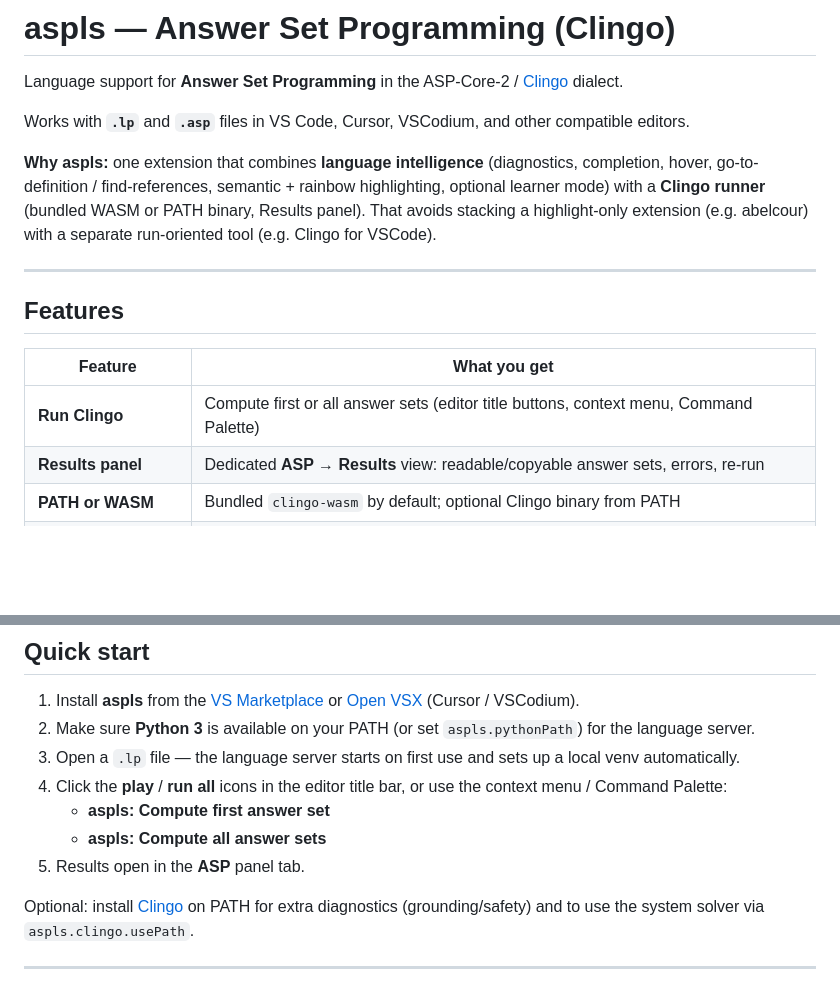
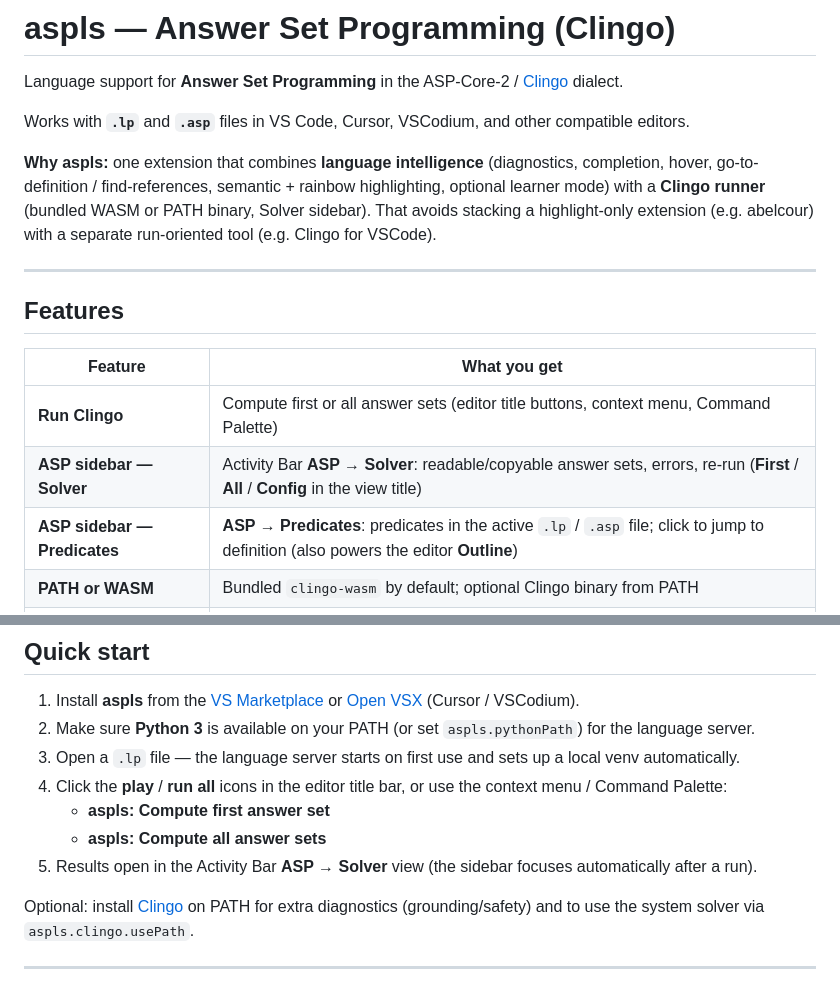
Before and after one commit to paolaguarasci/aspls, a Markdown page: client/README.md, 2 parts joined by grey strips. GitHub-like rendering; blank space fills up the shorter version.

Commit message:
Document the ASP activity-bar Solver and Predicates views.

```diff
--- a/client/README.md
+++ b/client/README.md
@@ -4,7 +4,7 @@ Language support for **Answer Set Programming** in the ASP-Core-2 / [Clingo](htt
 
 Works with **`.lp`** and **`.asp`** files in VS Code, Cursor, VSCodium, and other compatible editors.
 
-**Why aspls:** one extension that combines **language intelligence** (diagnostics, completion, hover, go-to-definition / find-references, semantic + rainbow highlighting, optional learner mode) with a **Clingo runner** (bundled WASM or PATH binary, Results panel). That avoids stacking a highlight-only extension (e.g. abelcour) with a separate run-oriented tool (e.g. Clingo for VSCode).
+**Why aspls:** one extension that combines **language intelligence** (diagnostics, completion, hover, go-to-definition / find-references, semantic + rainbow highlighting, optional learner mode) with a **Clingo runner** (bundled WASM or PATH binary, Solver sidebar). That avoids stacking a highlight-only extension (e.g. abelcour) with a separate run-oriented tool (e.g. Clingo for VSCode).
 
 ---
 
@@ -13,7 +13,8 @@ Works with **`.lp`** and **`.asp`** files in VS Code, Cursor, VSCodium, and othe
 | Feature | What you get |
 |--------|----------------|
 | **Run Clingo** | Compute first or all answer sets (editor title buttons, context menu, Command Palette) |
-| **Results panel** | Dedicated **ASP → Results** view: readable/copyable answer sets, errors, re-run |
+| **ASP sidebar — Solver** | Activity Bar **ASP → Solver**: readable/copyable answer sets, errors, re-run (**First** / **All** / **Config** in the view title) |
+| **ASP sidebar — Predicates** | **ASP → Predicates**: predicates in the active `.lp` / `.asp` file; click to jump to definition (also powers the editor **Outline**) |
 | **PATH or WASM** | Bundled `clingo-wasm` by default; optional Clingo binary from PATH |
 | **Syntax highlighting** | Atoms, variables, comments, directives, operators |
 | **Semantic highlighting** | Different colors for facts, rule heads, rule bodies, constraints, `#show`, `#minimize` |
@@ -37,7 +38,7 @@ Works with **`.lp`** and **`.asp`** files in VS Code, Cursor, VSCodium, and othe
 4. Click the **play** / **run all** icons in the editor title bar, or use the context menu / Command Palette:
    - **aspls: Compute first answer set**
    - **aspls: Compute all answer sets**
-5. Results open in the **ASP** panel tab.
+5. Results open in the Activity Bar **ASP → Solver** view (the sidebar focuses automatically after a run).
 
 Optional: install [Clingo](https://potassco.org/clingo/) on PATH for extra diagnostics (grounding/safety) and to use the system solver via `aspls.clingo.usePath`.
 
```
